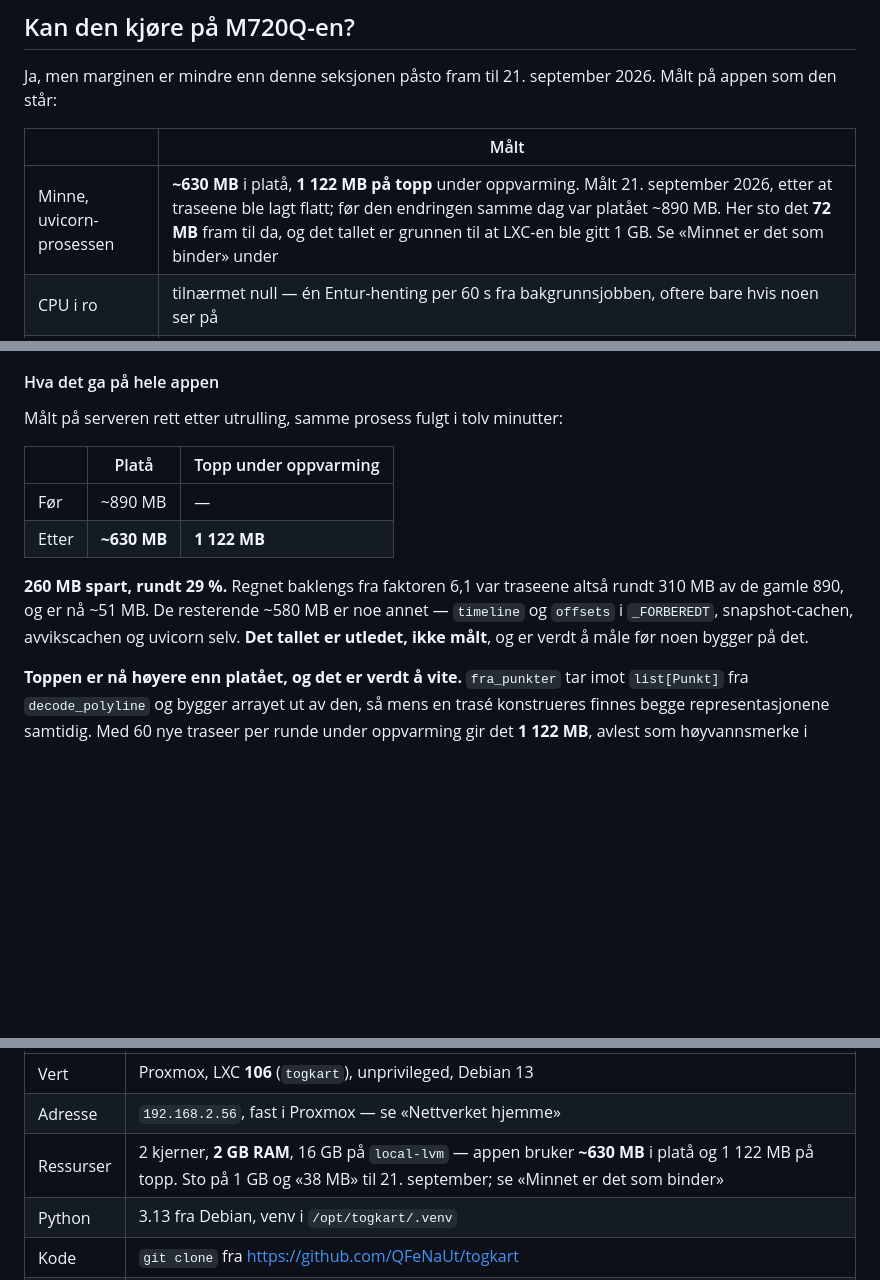
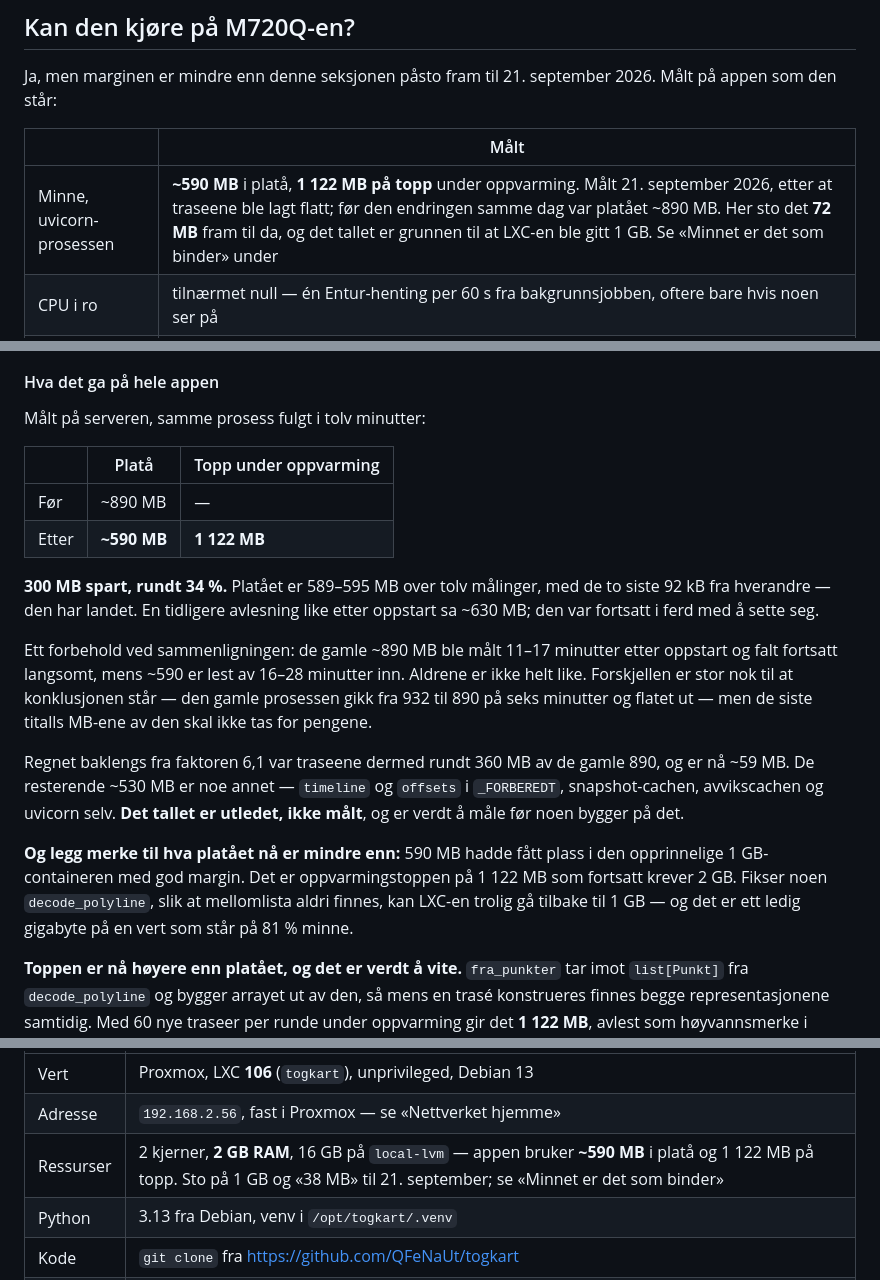
Before and after one commit to QFeNaUt/togkart, a Markdown page: drift/README.md, 3 parts joined by grey strips. Drawn GitHub-style; blank space fills up the shorter version.

Commit message:
drift/README.md: platået er ~590 MB, ikke 630
Den forrige avlesningen ble tatt like etter oppstart og hadde ikke satt seg.
Tolv minutter senere: 589-595 MB over tolv målinger, de to siste 92 kB fra
hverandre. 300 MB spart mot de gamle ~890, rundt 34 %.

Forbeholdet ved sammenligningen står nå i teksten: de gamle 890 ble målt
11-17 minutter etter oppstart og falt fortsatt, mens 590 er lest av 16-28
minutter inn. Konklusjonen holder - den gamle gikk 932 -> 890 på seks
minutter og flatet ut - men aldrene er ikke helt like.

Og det som gjør den gjenstående optimaliseringen konkret: 590 MB hadde fått
plass i den opprinnelige 1 GB-containeren. Det er oppvarmingstoppen på 1 122
MB som krever 2 GB. Skriver decode_polyline rett inn i et array("d"), kan
LXC-en trolig gå tilbake til 1 GB - ett ledig gigabyte på en vert som står
på 81 % minne.

Co-Authored-By: Claude Opus 5 <noreply@anthropic.com>

```diff
--- a/drift/README.md
+++ b/drift/README.md
@@ -22,7 +22,7 @@ september 2026. Målt på appen som den står:
 
 | | Målt |
 |---|---|
-| Minne, uvicorn-prosessen | **~630 MB** i platå, **1 122 MB på topp** under oppvarming. Målt 21. september 2026, etter at traseene ble lagt flatt; før den endringen samme dag var platået ~890 MB. Her sto det **72 MB** fram til da, og det tallet er grunnen til at LXC-en ble gitt 1 GB. Se «Minnet er det som binder» under |
+| Minne, uvicorn-prosessen | **~590 MB** i platå, **1 122 MB på topp** under oppvarming. Målt 21. september 2026, etter at traseene ble lagt flatt; før den endringen samme dag var platået ~890 MB. Her sto det **72 MB** fram til da, og det tallet er grunnen til at LXC-en ble gitt 1 GB. Se «Minnet er det som binder» under |
 | CPU i ro | tilnærmet null — én Entur-henting per 60 s fra bakgrunnsjobben, oftere bare hvis noen ser på |
 | Disk, statiske filer | 342 kB til sammen (`hovedbaner.geojson` er den store med 181 kB) |
 | Disk, historikk | **Målt over 9 døgn, 13.–21. september 2026: 78 731 rader i døgnet, 178,6 MB til sammen, 1 786 MB i likevekt med 90 dagers rotasjon.** Anslagene som sto her — 37 MB i døgnet og 3,3 GB — var for høye. `vedlikehold.py --status` skriver ut alle tre tallene selv |
@@ -115,18 +115,33 @@ Selvtesten gir samme geometri som før: F6 Hamar–Oslo lufthavn er fortsatt
 
 #### Hva det ga på hele appen
 
-Målt på serveren rett etter utrulling, samme prosess fulgt i tolv minutter:
+Målt på serveren, samme prosess fulgt i tolv minutter:
 
 | | Platå | Topp under oppvarming |
 |---|---|---|
 | Før | ~890 MB | — |
-| Etter | **~630 MB** | **1 122 MB** |
+| Etter | **~590 MB** | **1 122 MB** |
 
-**260 MB spart, rundt 29 %.** Regnet baklengs fra faktoren 6,1 var traseene
-altså rundt 310 MB av de gamle 890, og er nå ~51 MB. De resterende ~580 MB er
-noe annet — `timeline` og `offsets` i `_FORBEREDT`, snapshot-cachen,
-avvikscachen og uvicorn selv. **Det tallet er utledet, ikke målt**, og er verdt
-å måle før noen bygger på det.
+**300 MB spart, rundt 34 %.** Platået er 589–595 MB over tolv målinger, med de
+to siste 92 kB fra hverandre — den har landet. En tidligere avlesning like
+etter oppstart sa ~630 MB; den var fortsatt i ferd med å sette seg.
+
+Ett forbehold ved sammenligningen: de gamle ~890 MB ble målt 11–17 minutter
+etter oppstart og falt fortsatt langsomt, mens ~590 er lest av 16–28 minutter
+inn. Aldrene er ikke helt like. Forskjellen er stor nok til at konklusjonen
+står — den gamle prosessen gikk fra 932 til 890 på seks minutter og flatet ut —
+men de siste titalls MB-ene av den skal ikke tas for pengene.
+
+Regnet baklengs fra faktoren 6,1 var traseene dermed rundt 360 MB av de gamle
+890, og er nå ~59 MB. De resterende ~530 MB er noe annet — `timeline` og
+`offsets` i `_FORBEREDT`, snapshot-cachen, avvikscachen og uvicorn selv.
+**Det tallet er utledet, ikke målt**, og er verdt å måle før noen bygger på det.
+
+**Og legg merke til hva platået nå er mindre enn:** 590 MB hadde fått plass i
+den opprinnelige 1 GB-containeren med god margin. Det er oppvarmingstoppen på
+1 122 MB som fortsatt krever 2 GB. Fikser noen `decode_polyline`, slik at
+mellomlista aldri finnes, kan LXC-en trolig gå tilbake til 1 GB — og det er
+ett ledig gigabyte på en vert som står på 81 % minne.
 
 **Toppen er nå høyere enn platået, og det er verdt å vite.** `fra_punkter` tar
 imot `list[Punkt]` fra `decode_polyline` og bygger arrayet ut av den, så mens
@@ -225,7 +240,7 @@ Slik den faktisk står:
 |---|---|
 | Vert | Proxmox, LXC **106** (`togkart`), unprivileged, Debian 13 |
 | Adresse | `192.168.2.56`, fast i Proxmox — se «Nettverket hjemme» |
-| Ressurser | 2 kjerner, **2 GB RAM**, 16 GB på `local-lvm` — appen bruker **~630 MB** i platå og 1 122 MB på topp. Sto på 1 GB og «38 MB» til 21. september; se «Minnet er det som binder» |
+| Ressurser | 2 kjerner, **2 GB RAM**, 16 GB på `local-lvm` — appen bruker **~590 MB** i platå og 1 122 MB på topp. Sto på 1 GB og «38 MB» til 21. september; se «Minnet er det som binder» |
 | Python | 3.13 fra Debian, venv i `/opt/togkart/.venv` |
 | Kode | `git clone` fra <https://github.com/QFeNaUt/togkart> |
 | Tjeneste | systemd, `togkart.service`, uvicorn på `127.0.0.1:8000` |
```
